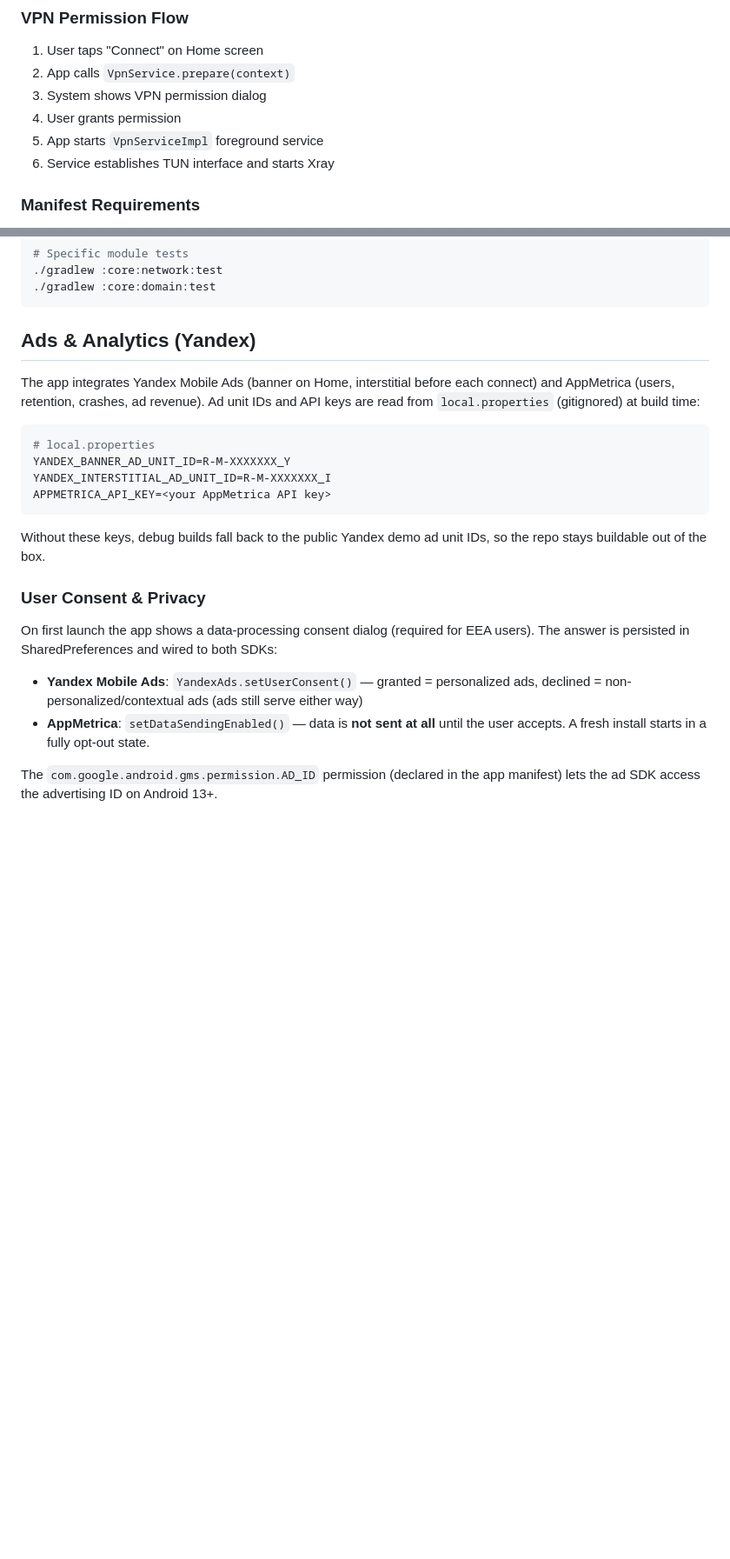
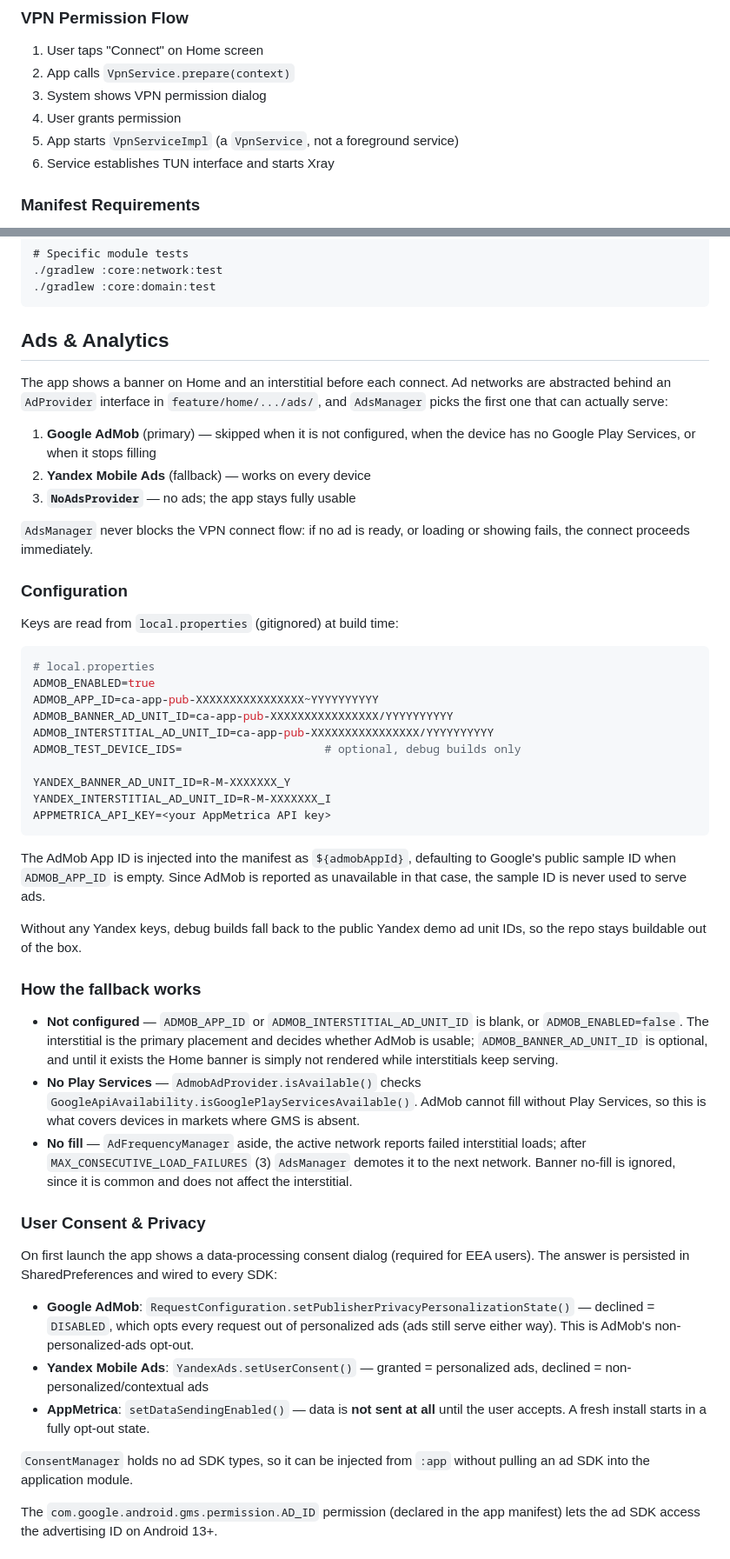
Before and after one commit to majidghafouri/goldenV2, a Markdown page: README.md, 2 parts joined by grey strips. Shown at 87% size. Drawn GitHub-style; blank space fills up the shorter version.

Commit message:
docs: document the AdMob setup, fallback rules and consent mapping
Replaces the Yandex-only ads section. Records the three conditions that make
AdsManager fall back to Yandex, notes that the interstitial ad unit gates
AdMob while the banner is optional, and describes how a declined consent is
represented per SDK.

Also corrects the VPN manifest reference, which still listed
FOREGROUND_SERVICE, FOREGROUND_SERVICE_SPECIAL_USE and
foregroundServiceType="specialUse" - none of which the manifest declares, and
which would have required an unnecessary Play specialUse justification.

````diff
--- a/README.md
+++ b/README.md
@@ -85,7 +85,7 @@ v2rayNG provides a pre-built wrapper. See their [releases](https://github.com/2d
 2. App calls `VpnService.prepare(context)`
 3. System shows VPN permission dialog
 4. User grants permission
-5. App starts `VpnServiceImpl` foreground service
+5. App starts `VpnServiceImpl` (a `VpnService`, not a foreground service)
 6. Service establishes TUN interface and starts Xray
 
 ### Manifest Requirements
@@ -204,31 +207,75 @@ Stored in `SettingsDataStore` with keys:
 ./gradlew :core:domain:test
 ```
 
-## Ads & Analytics (Yandex)
+## Ads & Analytics
 
-The app integrates Yandex Mobile Ads (banner on Home, interstitial before each
-connect) and AppMetrica (users, retention, crashes, ad revenue). Ad unit IDs
-and API keys are read from `local.properties` (gitignored) at build time:
+The app shows a banner on Home and an interstitial before each connect. Ad
+networks are abstracted behind an `AdProvider` interface in
+`feature/home/.../ads/`, and `AdsManager` picks the first one that can actually
+serve:
+
+1. **Google AdMob** (primary) — skipped when it is not configured, when the
+   device has no Google Play Services, or when it stops filling
+2. **Yandex Mobile Ads** (fallback) — works on every device
+3. **`NoAdsProvider`** — no ads; the app stays fully usable
+
+`AdsManager` never blocks the VPN connect flow: if no ad is ready, or loading or
+showing fails, the connect proceeds immediately.
+
+### Configuration
+
+Keys are read from `local.properties` (gitignored) at build time:
 
 ```properties
 # local.properties
+ADMOB_ENABLED=true
+ADMOB_APP_ID=ca-app-pub-XXXXXXXXXXXXXXXX~YYYYYYYYYY
+ADMOB_BANNER_AD_UNIT_ID=ca-app-pub-XXXXXXXXXXXXXXXX/YYYYYYYYYY
+ADMOB_INTERSTITIAL_AD_UNIT_ID=ca-app-pub-XXXXXXXXXXXXXXXX/YYYYYYYYYY
+ADMOB_TEST_DEVICE_IDS=                     # optional, debug builds only
+
 YANDEX_BANNER_AD_UNIT_ID=R-M-XXXXXXX_Y
 YANDEX_INTERSTITIAL_AD_UNIT_ID=R-M-XXXXXXX_I
 APPMETRICA_API_KEY=<your AppMetrica API key>
 ```
 
-Without these keys, debug builds fall back to the public Yandex demo ad unit
-IDs, so the repo stays buildable out of the box.
+The AdMob App ID is injected into the manifest as `${admobAppId}`, defaulting to
+Google's public sample ID when `ADMOB_APP_ID` is empty. Since AdMob is reported
+as unavailable in that case, the sample ID is never used to serve ads.
+
+Without any Yandex keys, debug builds fall back to the public Yandex demo ad
+unit IDs, so the repo stays buildable out of the box.
+
+### How the fallback works
+
+- **Not configured** — `ADMOB_APP_ID` or `ADMOB_INTERSTITIAL_AD_UNIT_ID` is blank, or
+  `ADMOB_ENABLED=false`. The interstitial is the primary placement and decides whether AdMob
+  is usable; `ADMOB_BANNER_AD_UNIT_ID` is optional, and until it exists the Home banner is
+  simply not rendered while interstitials keep serving.
+- **No Play Services** — `AdmobAdProvider.isAvailable()` checks
+  `GoogleApiAvailability.isGooglePlayServicesAvailable()`. AdMob cannot fill
+  without Play Services, so this is what covers devices in markets where GMS is
+  absent.
+- **No fill** — `AdFrequencyManager` aside, the active network reports failed
+  interstitial loads; after `MAX_CONSECUTIVE_LOAD_FAILURES` (3) `AdsManager`
+  demotes it to the next network. Banner no-fill is ignored, since it is common
+  and does not affect the interstitial.
 
 ### User Consent & Privacy
 
 On first launch the app shows a data-processing consent dialog (required for
-EEA users). The answer is persisted in SharedPreferences and wired to both SDKs:
+EEA users). The answer is persisted in SharedPreferences and wired to every SDK:
 
+- **Google AdMob**: `RequestConfiguration.setPublisherPrivacyPersonalizationState()`
+  — declined = `DISABLED`, which opts every request out of personalized ads
+  (ads still serve either way). This is AdMob's non-personalized-ads opt-out.
 - **Yandex Mobile Ads**: `YandexAds.setUserConsent()` — granted = personalized
-  ads, declined = non-personalized/contextual ads (ads still serve either way)
+  ads, declined = non-personalized/contextual ads
 - **AppMetrica**: `setDataSendingEnabled()` — data is **not sent at all** until
   the user accepts. A fresh install starts in a fully opt-out state.
+
+`ConsentManager` holds no ad SDK types, so it can be injected from `:app` without
+pulling an ad SDK into the application module.
 
 The `com.google.android.gms.permission.AD_ID` permission (declared in the app
 manifest) lets the ad SDK access the advertising ID on Android 13+.
````
Also changed, not shown: other parts of README.md (+7 -4 lines).
